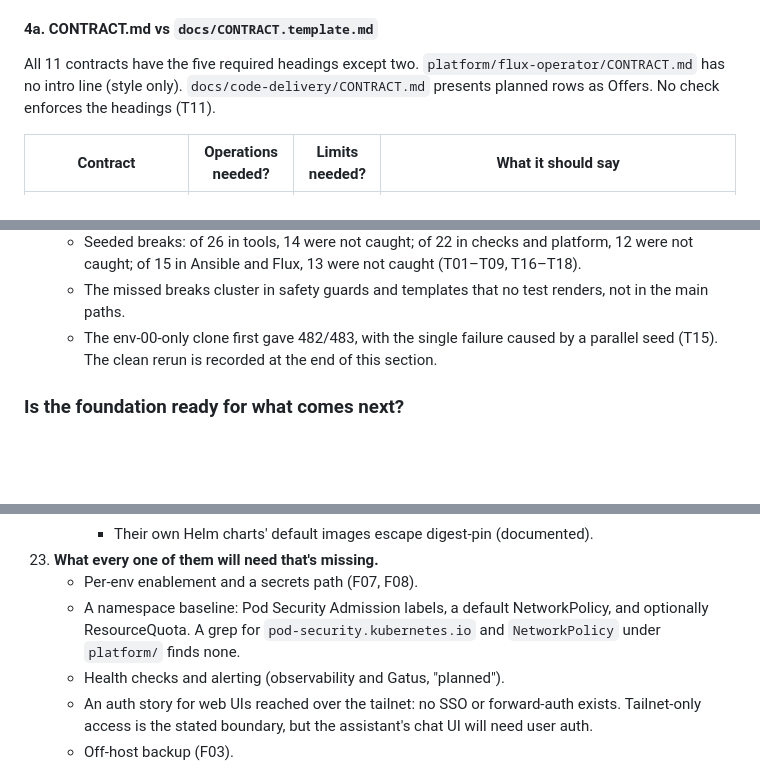
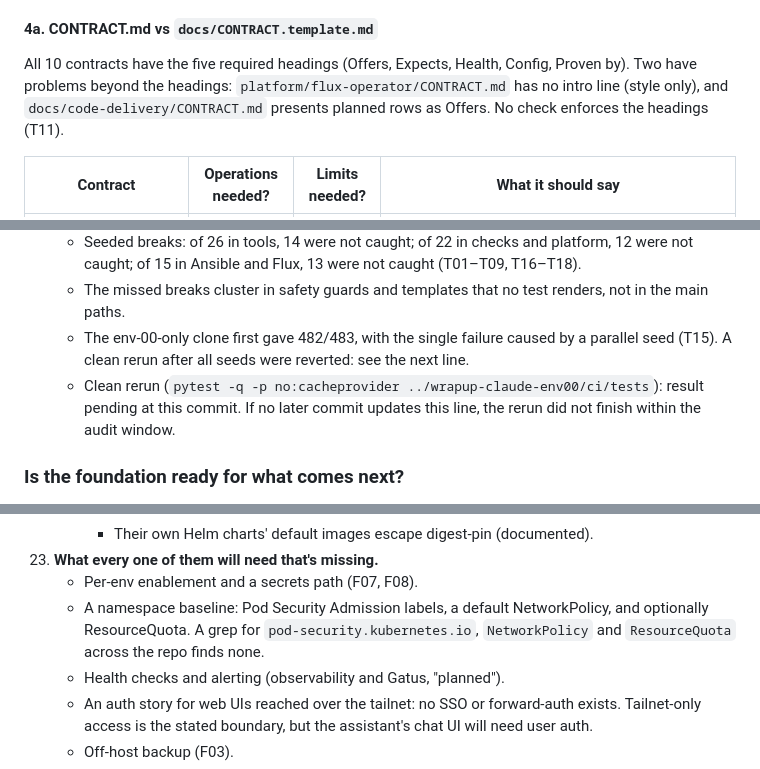
Before and after one commit to gordoncooper/jarvis, a Markdown page: audit/findings-wrapup-claude.md, 3 parts joined by grey strips. Drawn GitHub-style; blank space fills up the shorter version.

Commit message:
audit: tighten contract and baseline notes

```diff
--- a/audit/findings-wrapup-claude.md
+++ b/audit/findings-wrapup-claude.md
@@ -868,7 +868,7 @@ Method: in the env-00-only scratch clone, each break was seeded into the code a
 
 #### 4a. CONTRACT.md vs `docs/CONTRACT.template.md`
 
-All 11 contracts have the five required headings except two. `platform/flux-operator/CONTRACT.md` has no intro line (style only). `docs/code-delivery/CONTRACT.md` presents planned rows as Offers. No check enforces the headings (T11).
+All 10 contracts have the five required headings (Offers, Expects, Health, Config, Proven by). Two have problems beyond the headings: `platform/flux-operator/CONTRACT.md` has no intro line (style only), and `docs/code-delivery/CONTRACT.md` presents planned rows as Offers. No check enforces the headings (T11).
 
 | Contract | Operations needed? | Limits needed? | What it should say |
 | --- | --- | --- | --- |
@@ -936,7 +936,8 @@ Steps that are buried elsewhere:
     - The platform-manifest tests are mostly value snapshots (T07).
     - Seeded breaks: of 26 in tools, 14 were not caught; of 22 in checks and platform, 12 were not caught; of 15 in Ansible and Flux, 13 were not caught (T01–T09, T16–T18).
     - The missed breaks cluster in safety guards and templates that no test renders, not in the main paths.
-    - The env-00-only clone first gave 482/483, with the single failure caused by a parallel seed (T15). The clean rerun is recorded at the end of this section.
+    - The env-00-only clone first gave 482/483, with the single failure caused by a parallel seed (T15). A clean rerun after all seeds were reverted: see the next line.
+    - Clean rerun (`pytest -q -p no:cacheprovider ../wrapup-claude-env00/ci/tests`): result pending at this commit. If no later commit updates this line, the rerun did not finish within the audit window.
 
 ### Is the foundation ready for what comes next?
 
@@ -960,7 +961,7 @@ Steps that are buried elsewhere:
       - Their own Helm charts' default images escape digest-pin (documented).
 23. **What every one of them will need that's missing.**
     - Per-env enablement and a secrets path (F07, F08).
-    - A namespace baseline: Pod Security Admission labels, a default NetworkPolicy, and optionally ResourceQuota. A grep for `pod-security.kubernetes.io` and `NetworkPolicy` under `platform/` finds none.
+    - A namespace baseline: Pod Security Admission labels, a default NetworkPolicy, and optionally ResourceQuota. A grep for `pod-security.kubernetes.io`, `NetworkPolicy` and `ResourceQuota` across the repo finds none.
     - Health checks and alerting (observability and Gatus, "planned").
     - An auth story for web UIs reached over the tailnet: no SSO or forward-auth exists. Tailnet-only access is the stated boundary, but the assistant's chat UI will need user auth.
     - Off-host backup (F03).
```
Also changed, not shown: other parts of audit/findings-wrapup-claude.md (+1 -1 lines).
